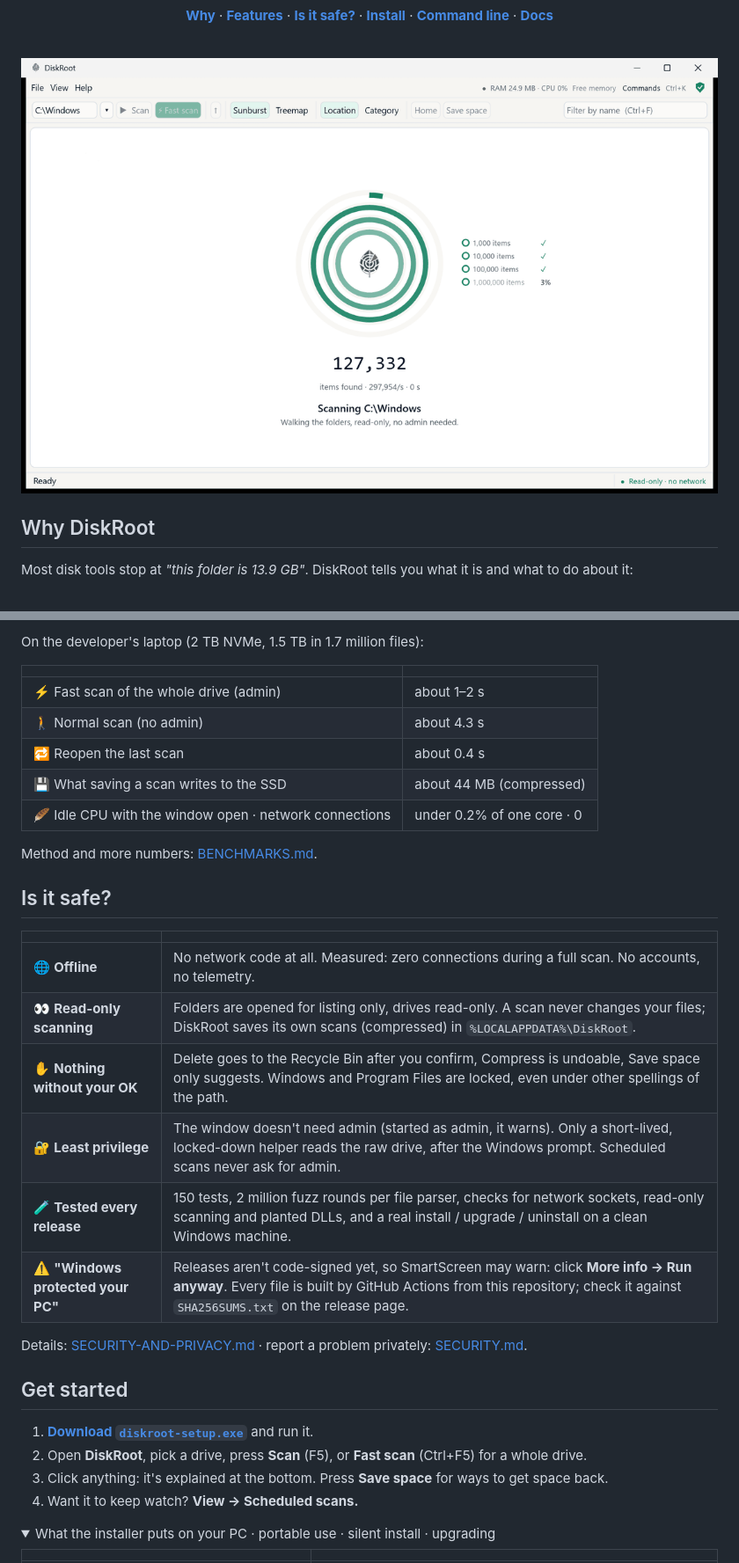
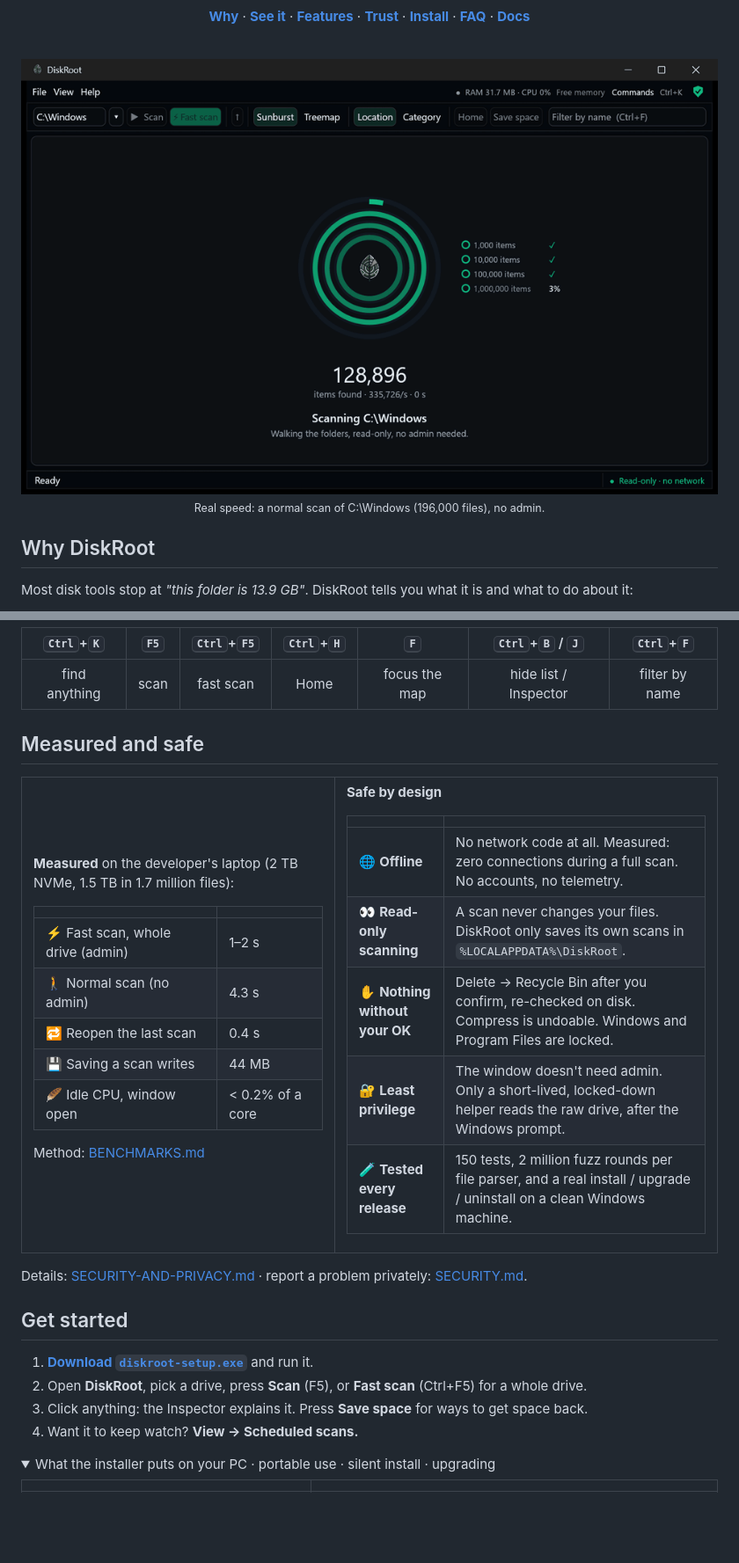
Before and after one commit to JayD108/DiskRoot, a Markdown page: README.md, 2 parts joined by grey strips. Shown at 88% size. Drawn GitHub-style; pictures changed too: docs/screenshots/diskroot-demo.gif; folded sections open; blank space fills up the shorter version.

```diff
--- a/README.md
+++ b/README.md
@@ -24,10 +22,12 @@ A free, open-source disk analyzer for Windows 10 and 11. Offline. Read-only scan
 [![License](https://img.shields.io/badge/license-MIT%20%2F%20Apache--2.0-blue)](#license)
 
-**[Why](#why-diskroot)** · **[Features](#what-it-does)** · **[Is it safe?](#is-it-safe)** · **[Install](#get-started)** · **[Command line](#for-the-terminal)** · **[Docs](#learn-more)**
+**[Why](#why-diskroot)** · **[See it](#see-it-in-action)** · **[Features](#what-it-does)** · **[Trust](#measured-and-safe)** · **[Install](#get-started)** · **[FAQ](#faq)** · **[Docs](#learn-more)**
 
 <br>
 
-<img src="docs/screenshots/diskroot-demo.gif" alt="DiskRoot scanning C:\Windows in about a second, opening Home, then a treemap by category" width="900">
+<img src="docs/screenshots/diskroot-demo.gif" alt="DiskRoot scanning C:\Windows in about a second and a half, opening Home, then back to the map" width="900">
+
+<sub>Real speed: a normal scan of C:\Windows (196,000 files), no admin.</sub>
 
 </div>
 
@@ -131,26 +101,42 @@ Every feature, with what happens underneath: [FEATURES-AND-DEVELOPMENT.md](docs/
 
-On the developer's laptop (2 TB NVMe, 1.5 TB in 1.7 million files):
+| <kbd>Ctrl</kbd>+<kbd>K</kbd> | <kbd>F5</kbd> | <kbd>Ctrl</kbd>+<kbd>F5</kbd> | <kbd>Ctrl</kbd>+<kbd>H</kbd> | <kbd>F</kbd> | <kbd>Ctrl</kbd>+<kbd>B</kbd> / <kbd>J</kbd> | <kbd>Ctrl</kbd>+<kbd>F</kbd> |
+|:-:|:-:|:-:|:-:|:-:|:-:|:-:|
+| find anything | scan | fast scan | Home | focus the map | hide list / Inspector | filter by name |
+
+## Measured and safe
+
+<table>
+<tr>
+<td width="45%" valign="top">
+
+**Measured** on the developer's laptop (2 TB NVMe, 1.5 TB in 1.7 million files):
 
 | | |
 |---|---|
-| ⚡ Fast scan of the whole drive (admin) | about 1–2 s |
-| 🚶 Normal scan (no admin) | about 4.3 s |
-| 🔁 Reopen the last scan | about 0.4 s |
-| 💾 What saving a scan writes to the SSD | about 44 MB (compressed) |
-| 🪶 Idle CPU with the window open · network connections | under 0.2% of one core · 0 |
+| ⚡ Fast scan, whole drive (admin) | 1–2 s |
+| 🚶 Normal scan (no admin) | 4.3 s |
+| 🔁 Reopen the last scan | 0.4 s |
+| 💾 Saving a scan writes | 44 MB |
+| 🪶 Idle CPU, window open | < 0.2% of a core |
 
-Method and more numbers: [BENCHMARKS.md](docs/BENCHMARKS.md).
+Method: [BENCHMARKS.md](docs/BENCHMARKS.md)
 
-## Is it safe?
+</td>
+<td valign="top">
+
+**Safe by design**
 
 | | |
 |---|---|
 | 🌐 **Offline** | No network code at all. Measured: zero connections during a full scan. No accounts, no telemetry. |
-| 👀 **Read-only scanning** | Folders are opened for listing only, drives read-only. A scan never changes your files; DiskRoot saves its own scans (compressed) in `%LOCALAPPDATA%\DiskRoot`. |
-| ✋ **Nothing without your OK** | Delete goes to the Recycle Bin after you confirm, Compress is undoable, Save space only suggests. Windows and Program Files are locked, even under other spellings of the path. |
-| 🔐 **Least privilege** | The window doesn't need admin (started as admin, it warns). Only a short-lived, locked-down helper reads the raw drive, after the Windows prompt. Scheduled scans never ask for admin. |
-| 🧪 **Tested every release** | 150 tests, 2 million fuzz rounds per file parser, checks for network sockets, read-only scanning and planted DLLs, and a real install / upgrade / uninstall on a clean Windows machine. |
-| ⚠️ **"Windows protected your PC"** | Releases aren't code-signed yet, so SmartScreen may warn: click **More info → Run anyway**. Every file is built by GitHub Actions from this repository; check it against `SHA256SUMS.txt` on the release page. |
+| 👀 **Read-only scanning** | A scan never changes your files. DiskRoot only saves its own scans in `%LOCALAPPDATA%\DiskRoot`. |
+| ✋ **Nothing without your OK** | Delete → Recycle Bin after you confirm, re-checked on disk. Compress is undoable. Windows and Program Files are locked. |
+| 🔐 **Least privilege** | The window doesn't need admin. Only a short-lived, locked-down helper reads the raw drive, after the Windows prompt. |
+| 🧪 **Tested every release** | 150 tests, 2 million fuzz rounds per file parser, and a real install / upgrade / uninstall on a clean Windows machine. |
+
+</td>
+</tr>
+</table>
 
 Details: [SECURITY-AND-PRIVACY.md](docs/SECURITY-AND-PRIVACY.md) · report a problem privately: [SECURITY.md](SECURITY.md).
 
@@ -158,7 +144,7 @@ Details: [SECURITY-AND-PRIVACY.md](docs/SECURITY-AND-PRIVACY.md) · report a pro
 
 1. **[Download `diskroot-setup.exe`](https://github.com/JayD108/DiskRoot/releases/latest/download/diskroot-setup.exe)** and run it.
 2. Open **DiskRoot**, pick a drive, press **Scan** (F5), or **Fast scan** (Ctrl+F5) for a whole drive.
-3. Click anything: it's explained at the bottom. Press **Save space** for ways to get space back.
+3. Click anything: the Inspector explains it. Press **Save space** for ways to get space back.
 4. Want it to keep watch? **View → Scheduled scans.**
 
 <details>
```
Also changed, not shown: other parts of README.md (+66 -56 lines), docs/screenshots/diskroot-find.gif (added), docs/screenshots/diskroot-map.gif (added).
